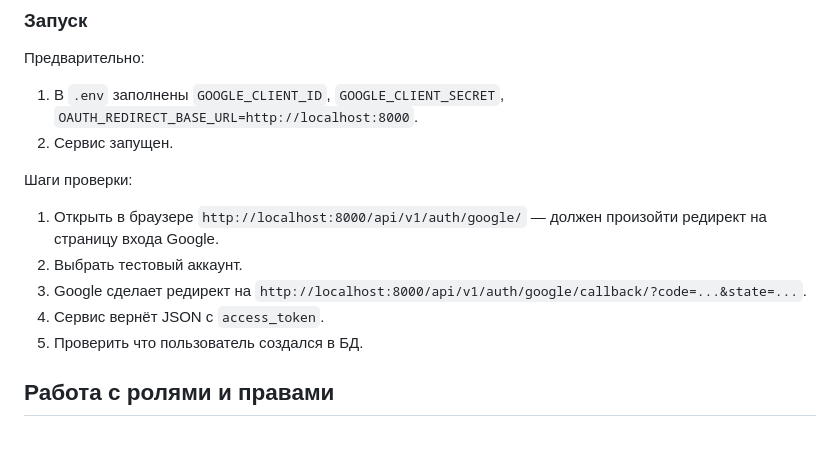
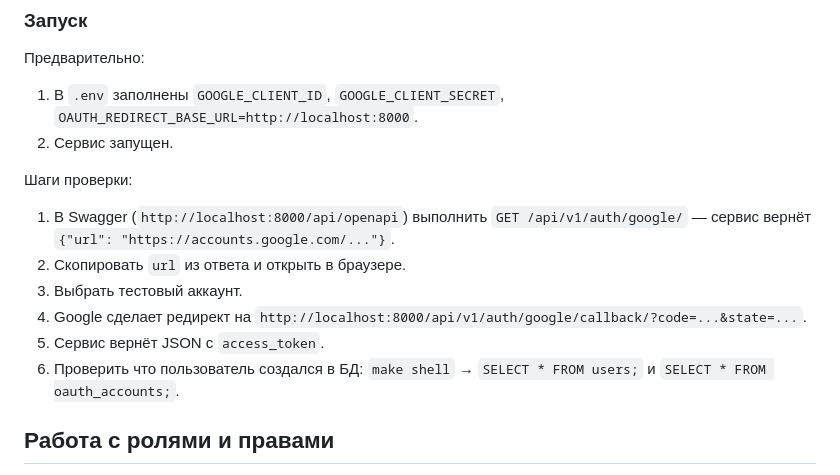
Before and after one commit to DaryaRu/Auth_movies_project, a Markdown page: README.md, the part around the change. GitHub-like rendering; blank space fills up the shorter version.

Commit message:
docs: update README.md and CHANGELOG.md

```diff
--- a/README.md
+++ b/README.md
@@ -96,11 +96,12 @@ http://localhost:8000/api/openapi
 2. Сервис запущен.
 
 Шаги проверки:
-1. Открыть в браузере `http://localhost:8000/api/v1/auth/google/` — должен произойти редирект на страницу входа Google.
-2. Выбрать тестовый аккаунт.
-3. Google сделает редирект на `http://localhost:8000/api/v1/auth/google/callback/?code=...&state=...`.
-4. Сервис вернёт JSON с `access_token`.
-5. Проверить что пользователь создался в БД.
+1. В Swagger (`http://localhost:8000/api/openapi`) выполнить `GET /api/v1/auth/google/` — сервис вернёт `{"url": "https://accounts.google.com/..."}`.
+2. Скопировать `url` из ответа и открыть в браузере.
+3. Выбрать тестовый аккаунт.
+4. Google сделает редирект на `http://localhost:8000/api/v1/auth/google/callback/?code=...&state=...`.
+5. Сервис вернёт JSON с `access_token`.
+6. Проверить что пользователь создался в БД: `make shell` → `SELECT * FROM users;` и `SELECT * FROM oauth_accounts;`.
 
 
 ## Работа с ролями и правами
```
Also changed, not shown: CHANGELOG.md (+5 -5 lines).
